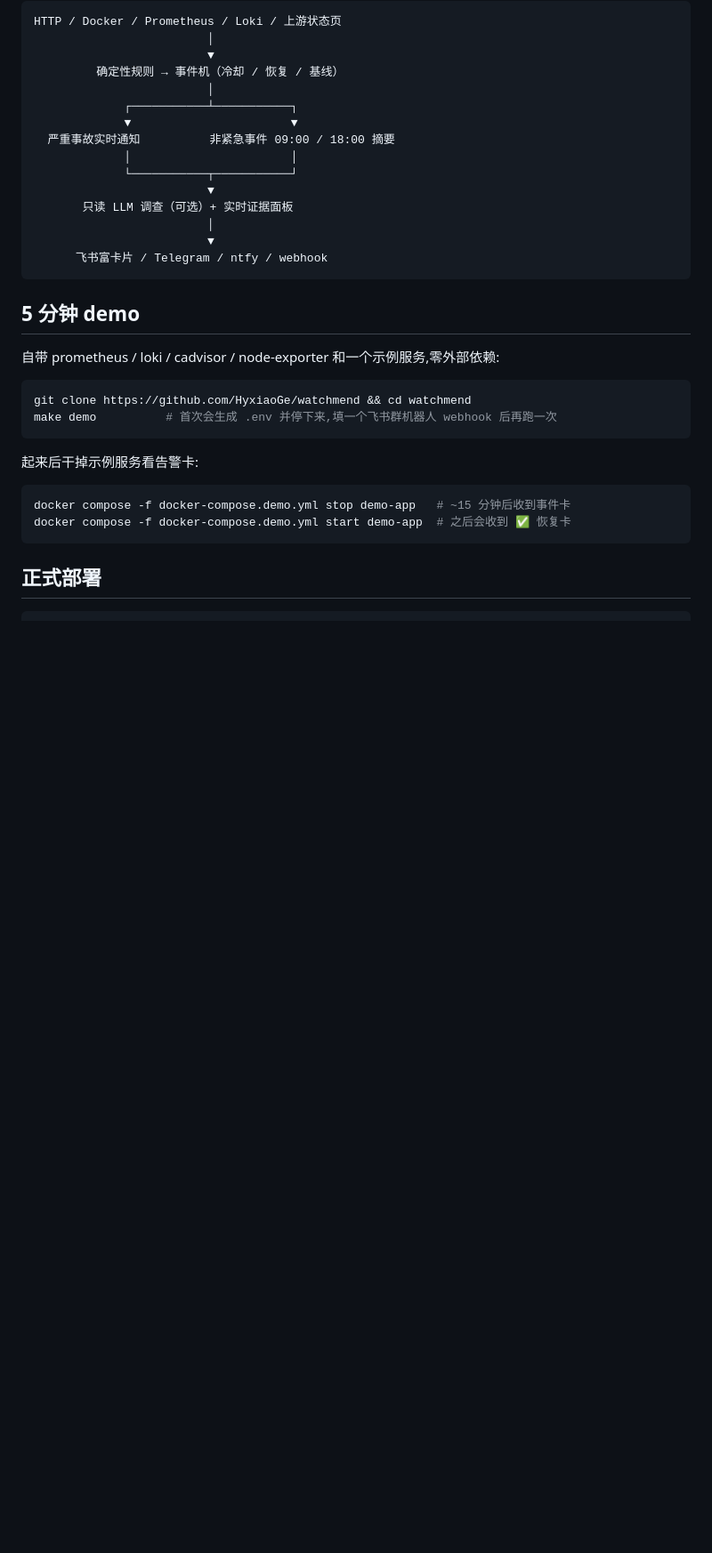
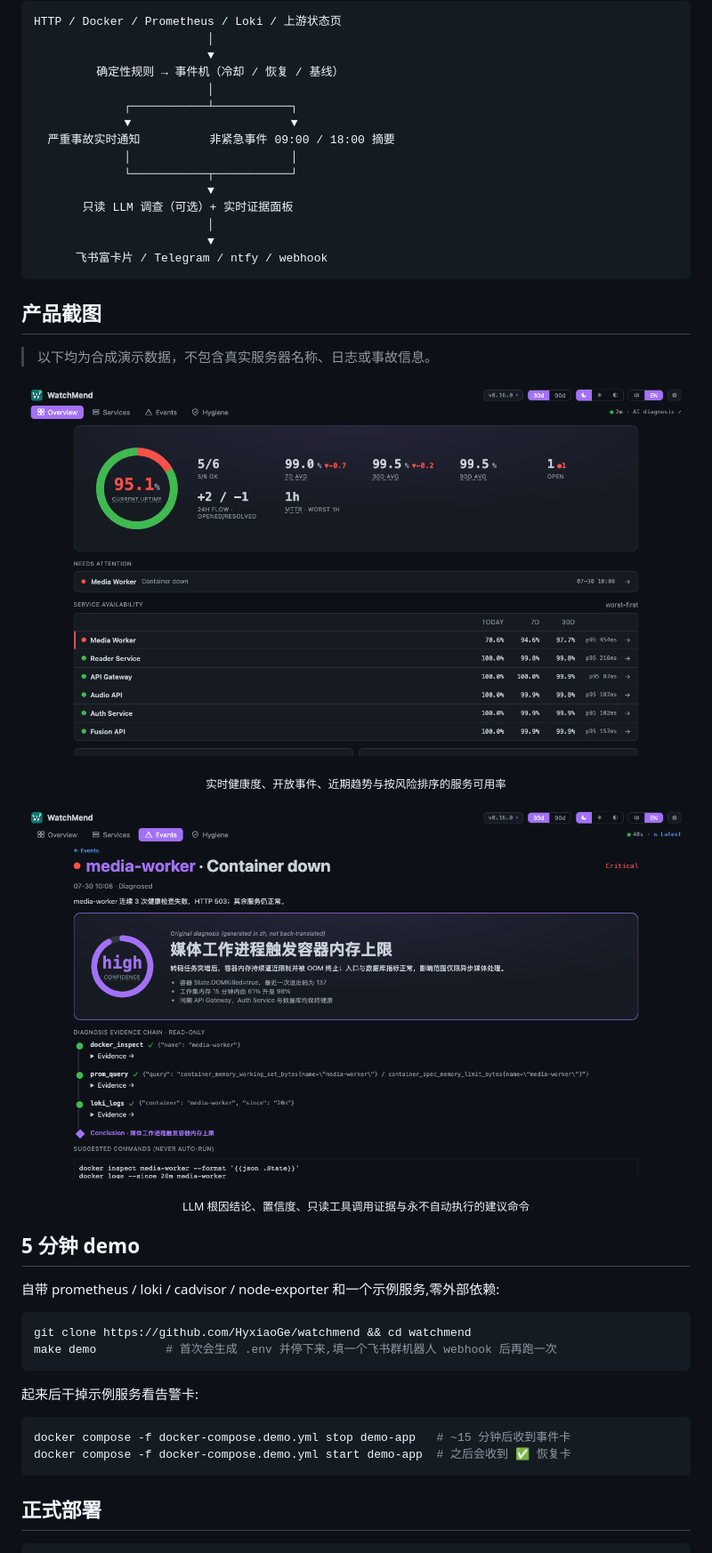
Before and after one commit to HyxiaoGe/watchmend, a Markdown page: README.md, the part around the change. Shown at 89% size. Drawn GitHub-style; pictures changed too: docs/images/watchmend-diagnosis.png (added), docs/images/watchmend-overview.png (added); blank space fills up the shorter version.

````diff
--- a/README.md
+++ b/README.md
@@ -32,6 +32,18 @@ HTTP / Docker / Prometheus / Loki / 上游状态页
                          ▼
       飞书富卡片 / Telegram / ntfy / webhook
 ```
+
+## 产品截图
+
+> 以下均为合成演示数据，不包含真实服务器名称、日志或事故信息。
+
+![WatchMend 实时服务总览](docs/images/watchmend-overview.png)
+
+<p align="center"><sub>实时健康度、开放事件、近期趋势与按风险排序的服务可用率</sub></p>
+
+![WatchMend 只读诊断证据链](docs/images/watchmend-diagnosis.png)
+
+<p align="center"><sub>LLM 根因结论、置信度、只读工具调用证据与永不自动执行的建议命令</sub></p>
 
 ## 5 分钟 demo
 
````
Also changed, not shown: README.en.md (+13 -0 lines).
